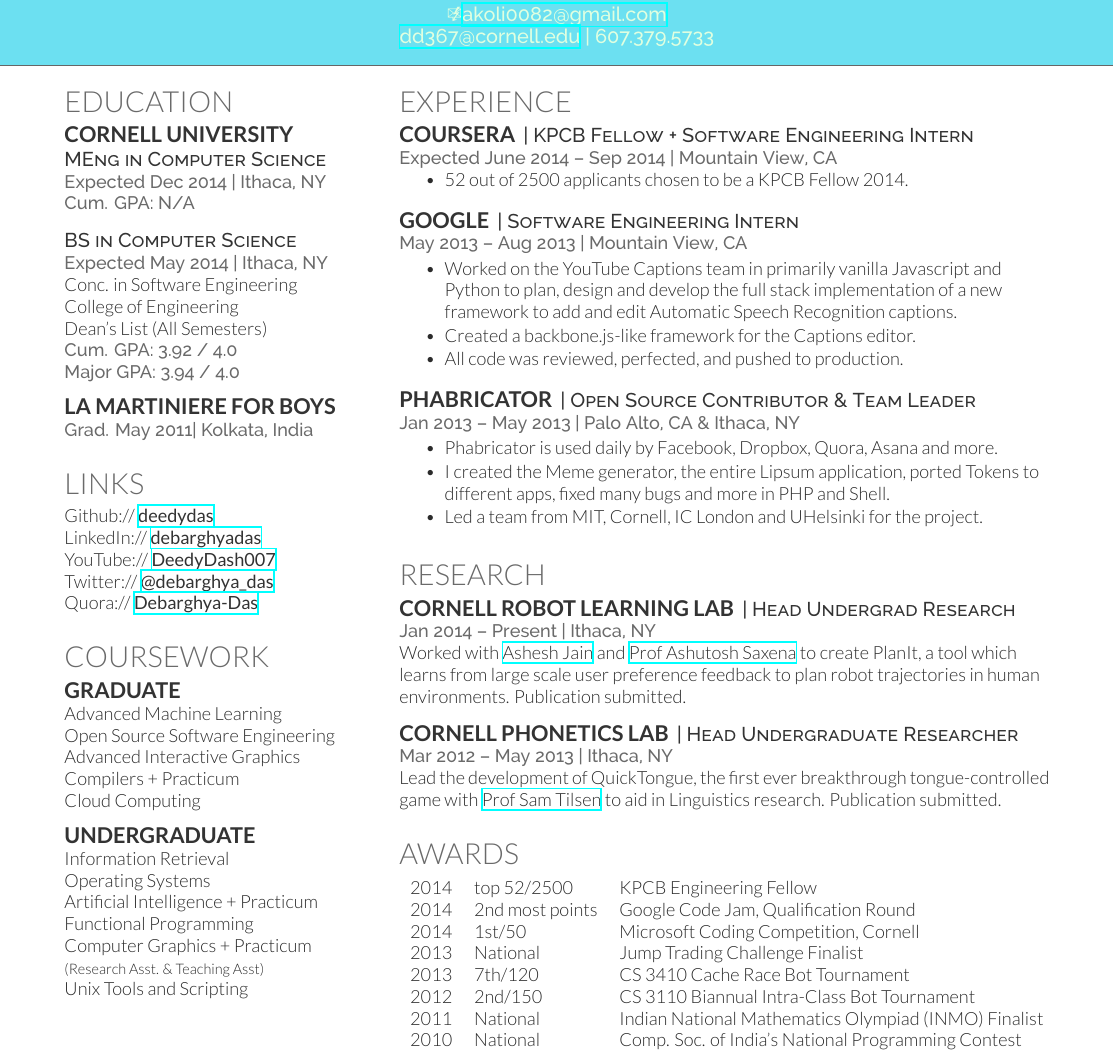
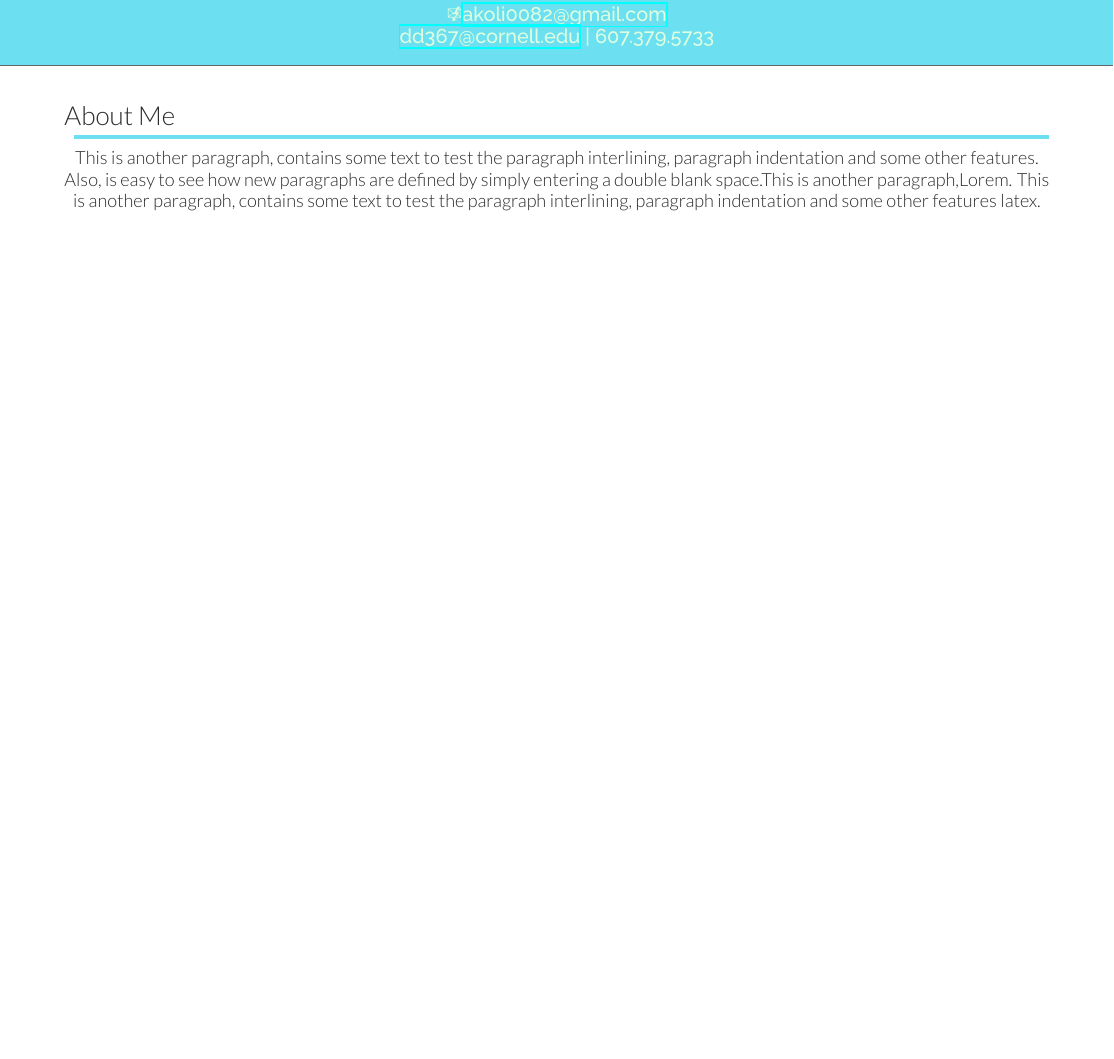
Before and after one commit to akki12345/Latex-Resume-Template, a LaTeX CV (deedy_resume-openfont.tex, which reads deedy-resume-openfont.cls): part of the page, cut so that both start at the same text, the shorter picture padded with empty space. Compiled offline with XeLaTeX.

Commit message:
About Me

```diff
--- a/deedy-resume-openfont.cls
+++ b/deedy-resume-openfont.cls
@@ -9,14 +9,16 @@
 \LoadClass{article}
 \usepackage{wasysym}
 \usepackage{marvosym}
-\usepackage{ifsym}}
+\usepackage{ifsym}
 
 % Package Imports
 \usepackage[hmargin=1.25cm, vmargin=0.7cm]{geometry}
 \usepackage[usenames,dvipsnames]{xcolor}
 \usepackage{hyperref}
 \usepackage{titlesec}
+\usepackage{supertabular}         %for Grades
 \usepackage[absolute]{textpos}
+\usepackage[utf8]{inputenc}
 \usepackage[UKenglish]{babel}
 \usepackage[UKenglish]{isodate}
 \usepackage{fontspec,xltxtra,xunicode}
--- a/deedy_resume-openfont.tex
+++ b/deedy_resume-openfont.tex
@@ -46,6 +46,10 @@
 
 \documentclass[]{deedy-resume-openfont}
 
+\titleformat{\section}[block]{\Large\scshape\raggedright}{}{0em}{}[\color{blue}{\titlerule[2pt]}]
+\titlespacing{\section}{5pt}{3pt}{7pt}
+
+
 
 \begin{document}
 
@@ -78,139 +82,15 @@
 %
 %%%%%%%%%%%%%%%%%%%%%%%%%%%%%%%%%%%%%%
 
-\begin{minipage}[t]{0.33\textwidth}
 
 %%%%%%%%%%%%%%%%%%%%%%%%%%%%%%%%%%%%%%
 %     EDUCATION
 %%%%%%%%%%%%%%%%%%%%%%%%%%%%%%%%%%%%%%
+\vspace{15pt}
 
-\section{Education}
+\section{About Me}
+This is another paragraph, contains some text to test the paragraph interlining, paragraph indentation and some other features. Also, is easy to see how new paragraphs are defined by simply entering a double blank space.This is another paragraph,Lorem.
+This is another paragraph, contains some text to test the paragraph interlining, paragraph indentation and some other features latex.
 
-\subsection{Cornell University}
-\descript{MEng in Computer Science}
-\location{Expected Dec 2014 | Ithaca, NY \\ Cum. GPA: N/A}
-\sectionsep
-
-
-\descript{BS in Computer Science}
-\location{Expected May 2014 | Ithaca, NY}
-Conc. in Software Engineering \\
-College of Engineering \\
-Dean's List (All Semesters) \\
-\location{ Cum. GPA: 3.92 / 4.0 \\
-Major GPA: 3.94 / 4.0}
-\sectionsep
-
-\subsection{La Martiniere for Boys}
-\location{Grad. May 2011|  Kolkata, India}
-\sectionsep
-
-%%%%%%%%%%%%%%%%%%%%%%%%%%%%%%%%%%%%%%
-%     LINKS
-%%%%%%%%%%%%%%%%%%%%%%%%%%%%%%%%%%%%%%
-
-\section{Links}
-Github:// \href{https://github.com/deedydas}{\custombold{deedydas}} \\
-LinkedIn://  \href{https://www.linkedin.com/in/debarghyadas}{\custombold{debarghyadas}} \\
-YouTube://  \href{https://www.youtube.com/user/DeedyDash007}{\custombold{DeedyDash007}} \\
-Twitter://  \href{https://twitter.com/debarghya_das}{\custombold{@debarghya\_das}} \\
-Quora://  \href{https://www.quora.com/Debarghya-Das}{\custombold{Debarghya-Das}}
-\sectionsep
-
-%%%%%%%%%%%%%%%%%%%%%%%%%%%%%%%%%%%%%%
-%     COURSEWORK
-%%%%%%%%%%%%%%%%%%%%%%%%%%%%%%%%%%%%%%
-
-\section{Coursework}
-\subsection{Graduate}
-Advanced Machine Learning \\
-Open Source Software Engineering \\
-Advanced Interactive Graphics \\
-Compilers + Practicum \\
-Cloud Computing \\
-\sectionsep
-
-\subsection{Undergraduate}
-Information Retrieval \\
-Operating Systems \\
-Artificial Intelligence + Practicum \\
-Functional Programming \\
-Computer Graphics + Practicum \\
-{\footnotesize \textit{\textbf{(Research Asst. \& Teaching Asst) }}} \\
-Unix Tools and Scripting \\
-\sectionsep
-
-%%%%%%%%%%%%%%%%%%%%%%%%%%%%%%%%%%%%%%
-%
-%     COLUMN TWO
-%
-%%%%%%%%%%%%%%%%%%%%%%%%%%%%%%%%%%%%%%
-
-\end{minipage}
-\hfill
-\begin{minipage}[t]{0.66\textwidth}
-
-%%%%%%%%%%%%%%%%%%%%%%%%%%%%%%%%%%%%%%
-%     EXPERIENCE
-%%%%%%%%%%%%%%%%%%%%%%%%%%%%%%%%%%%%%%
-
-\section{Experience}
-
-\runsubsection{Coursera}
-\descript{| KPCB Fellow + Software Engineering Intern }
-\location{Expected June 2014 – Sep 2014 | Mountain View, CA}
-\vspace{\topsep} % Hacky fix for awkward extra vertical space
-\begin{tightemize}\item 52 out of 2500 applicants chosen to be a KPCB Fellow 2014.
-\end{tightemize}
-\sectionsep
-
-\runsubsection{Google}
-\descript{| Software Engineering Intern }
-\location{May 2013 – Aug 2013 | Mountain View, CA}
-\begin{tightemize}
-\item Worked on the YouTube Captions team in primarily vanilla Javascript and Python to plan, design and develop the full stack implementation of a new framework to add and edit Automatic Speech Recognition captions.\item Created a backbone.js-like framework for the Captions editor.\item All code was reviewed, perfected, and pushed to production.\end{tightemize}
-\sectionsep
-
-\runsubsection{Phabricator}
-\descript{| Open Source Contributor \& Team Leader}
-\location{Jan 2013 – May 2013 | Palo Alto, CA \& Ithaca, NY}
-\begin{tightemize}
-\item Phabricator is used daily by Facebook, Dropbox, Quora, Asana and more.\item I created the Meme generator, the entire Lipsum application, ported Tokens to different apps, fixed many bugs and more in PHP and Shell.\item Led a team from MIT, Cornell, IC London and UHelsinki for the project.\end{tightemize}
-\sectionsep
-
-%%%%%%%%%%%%%%%%%%%%%%%%%%%%%%%%%%%%%%
-%     RESEARCH
-%%%%%%%%%%%%%%%%%%%%%%%%%%%%%%%%%%%%%%
-
-\section{Research}
-\runsubsection{Cornell Robot Learning Lab}
-\descript{| Head Undergrad Research}
-\location{Jan 2014 – Present | Ithaca, NY}
-Worked with \textbf{\href{http://www.cs.cornell.edu/~ashesh/}{Ashesh Jain}} and \textbf{\href{http://www.cs.cornell.edu/~asaxena/}{Prof Ashutosh Saxena}} to create \textbf{PlanIt}, a tool which  learns from large scale user preference feedback to plan robot trajectories in human environments.  Publication submitted.
-\sectionsep
-
-\runsubsection{Cornell Phonetics Lab}
-\descript{| Head Undergraduate Researcher}
-\location{Mar 2012 – May 2013 | Ithaca, NY}
-Lead the development of \textbf{QuickTongue}, the first ever breakthrough tongue-controlled game with \textbf{\href{http://conf.ling.cornell.edu/~tilsen/}{Prof Sam Tilsen}} to aid in Linguistics research. Publication submitted.
-\sectionsep
-
-%%%%%%%%%%%%%%%%%%%%%%%%%%%%%%%%%%%%%%
-%     AWARDS
-%%%%%%%%%%%%%%%%%%%%%%%%%%%%%%%%%%%%%%
-
-\section{Awards}
-\begin{tabular}{rll}
-2014	     & top 52/2500  & KPCB Engineering Fellow\\
-2014	     & 2\textsuperscript{nd} most points  & Google Code Jam, Qualification Round\\
-2014	     & 1\textsuperscript{st}/50  & Microsoft Coding Competition, Cornell\\
-2013	     & National  & Jump Trading Challenge Finalist\\
-2013     & 7\textsuperscript{th}/120 & CS 3410 Cache Race Bot Tournament  \\
-2012     & 2\textsuperscript{nd}/150 & CS 3110 Biannual Intra-Class Bot Tournament \\
-2011     & National & Indian National Mathematics Olympiad (INMO) Finalist \\
-2010     & National & Comp. Soc. of India's National Programming Contest\\
-\end{tabular}
-\sectionsep
-
-\end{minipage}
-\end{document}  \documentclass[]{article}
+\end{document}
+\documentclass[]{article}
```
Lines whose indentation alone changed are shown as unchanged.
